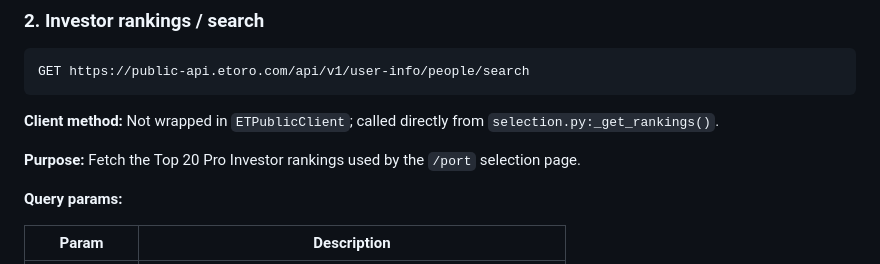
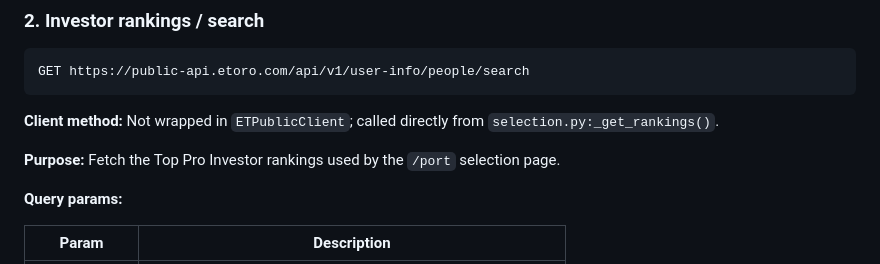
Before and after one commit to AlphaSentra/alphasentra-functions, a Markdown page: Functions/etoro/README.md, the part around the change. Drawn GitHub-style.

Commit message:
update-documentation-top-investor

```diff
--- a/Functions/etoro/README.md
+++ b/Functions/etoro/README.md
@@ -90,7 +90,7 @@ GET https://public-api.etoro.com/api/v1/user-info/people/search
 
 **Client method:** Not wrapped in `ETPublicClient`; called directly from `selection.py:_get_rankings()`.
 
-**Purpose:** Fetch the Top 20 Pro Investor rankings used by the `/port` selection page.
+**Purpose:** Fetch the Top Pro Investor rankings used by the `/port` selection page.
 
 **Query params:**
 
```
Also changed, not shown: Functions/port/README.md (+1 -1 lines).
